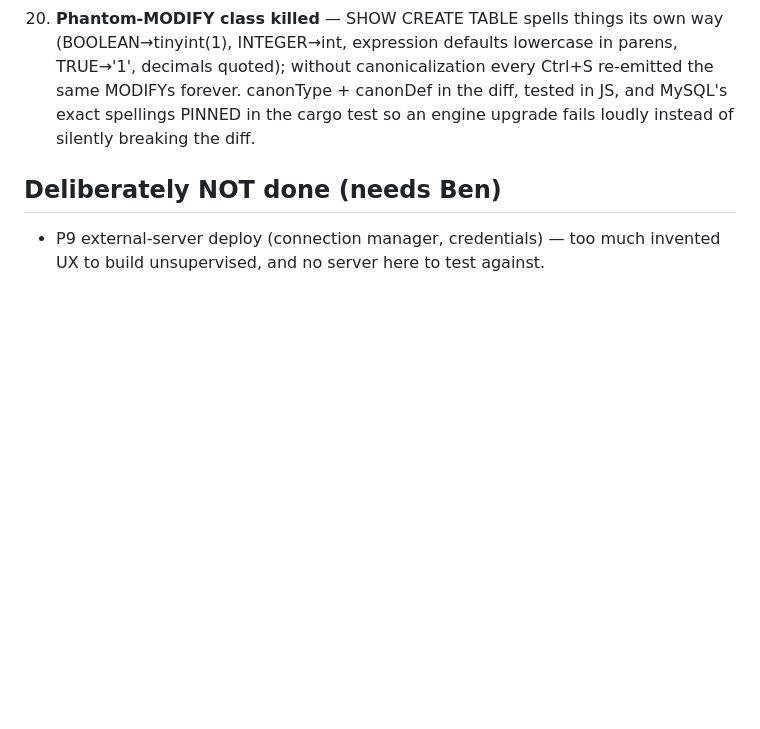
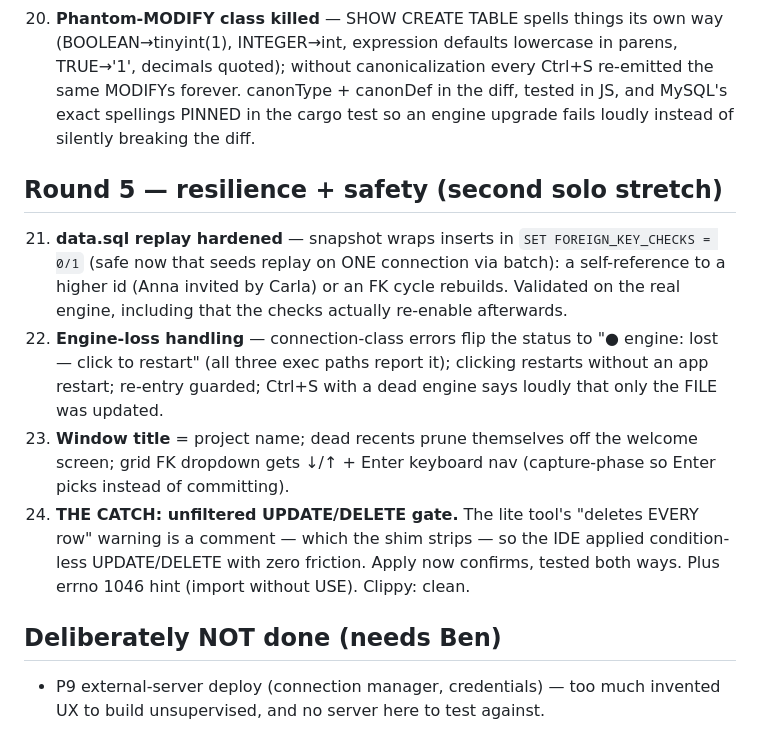
Before and after one commit to sirBenhenry/sql-studio, a Markdown page: DEVLOG.md, the part around the change. GitHub-like rendering; blank space fills up the shorter version.

Commit message:
DEVLOG round 5 recorded
Co-Authored-By: Claude Fable 5 <noreply@anthropic.com>

```diff
--- a/DEVLOG.md
+++ b/DEVLOG.md
@@ -114,6 +114,26 @@ running; release installer in src-tauri/target/release/bundle/nsis/.
     diff, tested in JS, and MySQL's exact spellings PINNED in the cargo test
     so an engine upgrade fails loudly instead of silently breaking the diff.
 
+## Round 5 — resilience + safety (second solo stretch)
+
+21. **data.sql replay hardened** — snapshot wraps inserts in
+    `SET FOREIGN_KEY_CHECKS = 0/1` (safe now that seeds replay on ONE
+    connection via batch): a self-reference to a higher id (Anna invited by
+    Carla) or an FK cycle rebuilds. Validated on the real engine, including
+    that the checks actually re-enable afterwards.
+22. **Engine-loss handling** — connection-class errors flip the status to
+    "● engine: lost — click to restart" (all three exec paths report it);
+    clicking restarts without an app restart; re-entry guarded; Ctrl+S with
+    a dead engine says loudly that only the FILE was updated.
+23. **Window title** = project name; dead recents prune themselves off the
+    welcome screen; grid FK dropdown gets ↓/↑ + Enter keyboard nav
+    (capture-phase so Enter picks instead of committing).
+24. **THE CATCH: unfiltered UPDATE/DELETE gate.** The lite tool's "deletes
+    EVERY row" warning is a comment — which the shim strips — so the IDE
+    applied condition-less UPDATE/DELETE with zero friction. Apply now
+    confirms, tested both ways. Plus errno 1046 hint (import without USE).
+    Clippy: clean.
+
 ## Deliberately NOT done (needs Ben)
 
 - P9 external-server deploy (connection manager, credentials) — too much
```
